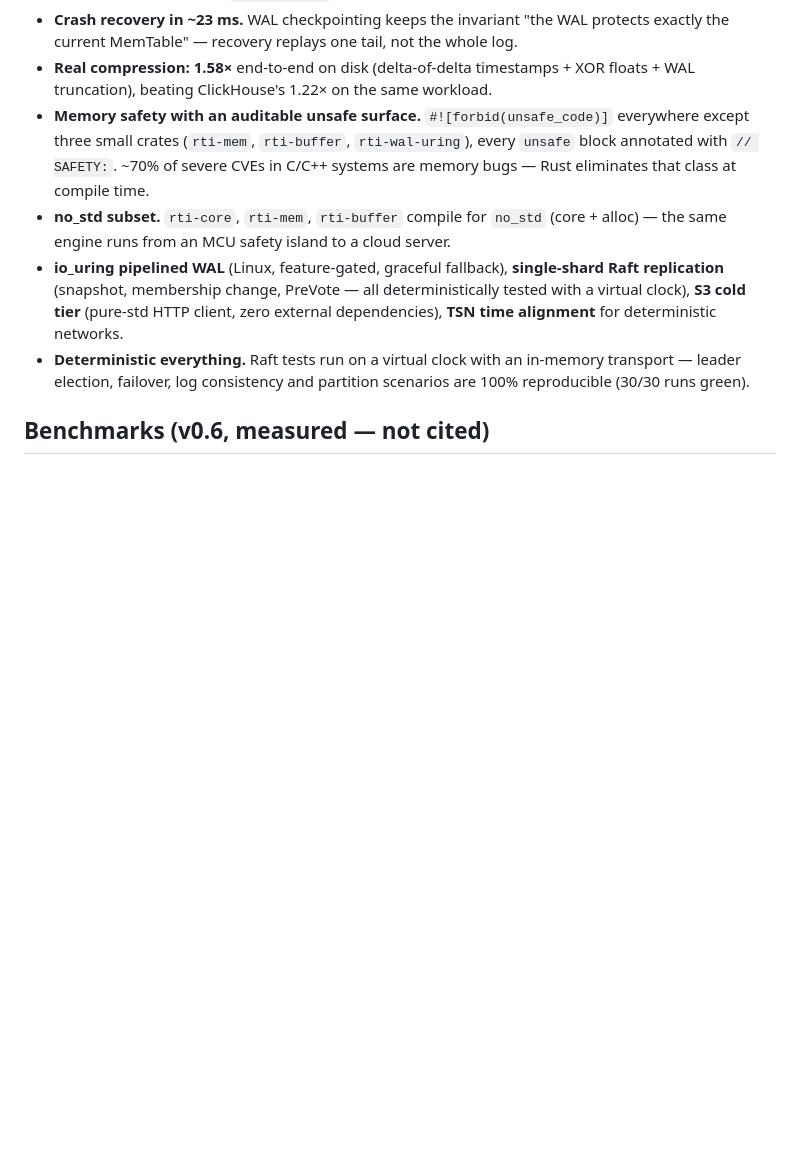
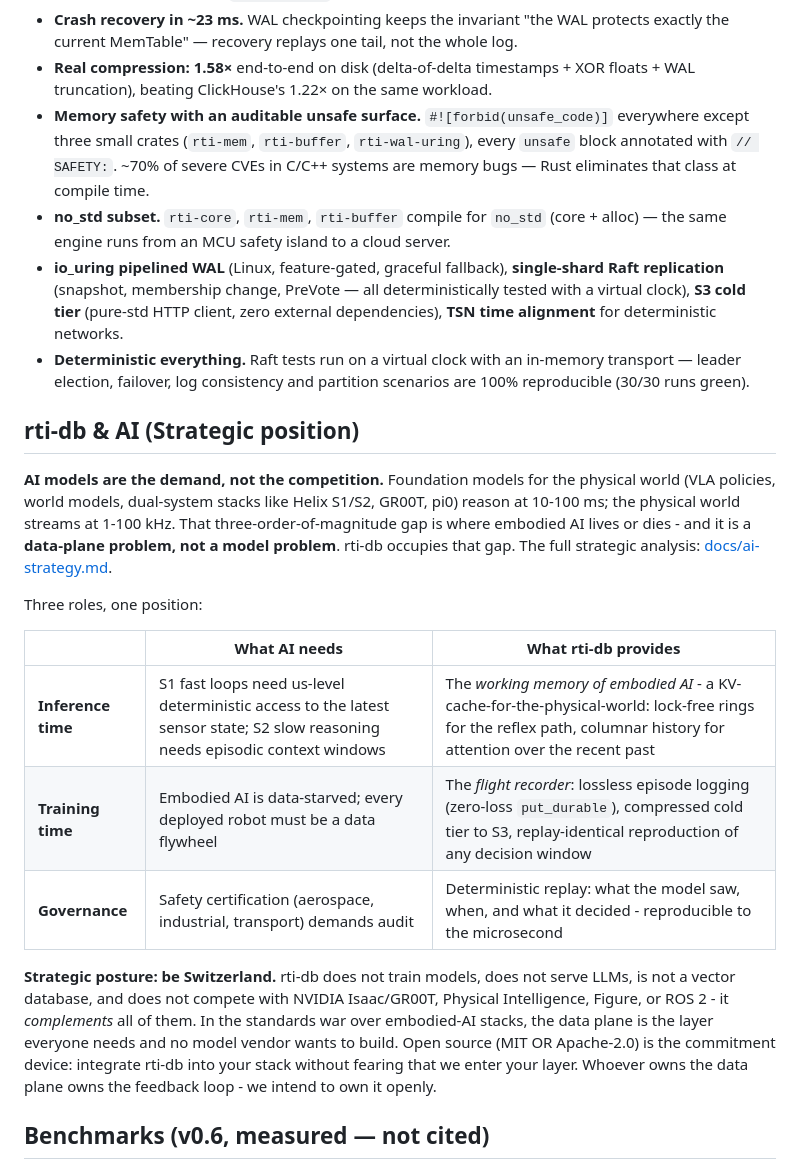
Before and after one commit to coidea-sys/rti-db, a Markdown page: README.md, the part around the change. GitHub-like rendering; blank space fills up the shorter version.

Commit message:
docs: strategic position on AI — README section (EN/zh) + docs/ai-strategy.md position paper

```diff
--- a/README.md
+++ b/README.md
@@ -44,6 +44,31 @@ The design follows TRIZ separation principles: instead of compromising between "
 - **no_std subset.** `rti-core`, `rti-mem`, `rti-buffer` compile for `no_std` (core + alloc) — the same engine runs from an MCU safety island to a cloud server.
 - **io_uring pipelined WAL** (Linux, feature-gated, graceful fallback), **single-shard Raft replication** (snapshot, membership change, PreVote — all deterministically tested with a virtual clock), **S3 cold tier** (pure-std HTTP client, zero external dependencies), **TSN time alignment** for deterministic networks.
 - **Deterministic everything.** Raft tests run on a virtual clock with an in-memory transport — leader election, failover, log consistency and partition scenarios are 100% reproducible (30/30 runs green).
+
+## rti-db & AI (Strategic position)
+
+**AI models are the demand, not the competition.** Foundation models for the physical
+world (VLA policies, world models, dual-system stacks like Helix S1/S2, GR00T, pi0)
+reason at 10-100 ms; the physical world streams at 1-100 kHz. That three-order-of-magnitude
+gap is where embodied AI lives or dies - and it is a **data-plane problem, not a model
+problem**. rti-db occupies that gap. The full strategic analysis:
+[docs/ai-strategy.md](docs/ai-strategy.md).
+
+Three roles, one position:
+
+| | What AI needs | What rti-db provides |
+|---|---|---|
+| **Inference time** | S1 fast loops need us-level deterministic access to the latest sensor state; S2 slow reasoning needs episodic context windows | The *working memory of embodied AI* - a KV-cache-for-the-physical-world: lock-free rings for the reflex path, columnar history for attention over the recent past |
+| **Training time** | Embodied AI is data-starved; every deployed robot must be a data flywheel | The *flight recorder*: lossless episode logging (zero-loss `put_durable`), compressed cold tier to S3, replay-identical reproduction of any decision window |
+| **Governance** | Safety certification (aerospace, industrial, transport) demands audit | Deterministic replay: what the model saw, when, and what it decided - reproducible to the microsecond |
+
+**Strategic posture: be Switzerland.** rti-db does not train models, does not serve LLMs,
+is not a vector database, and does not compete with NVIDIA Isaac/GR00T, Physical
+Intelligence, Figure, or ROS 2 - it *complements* all of them. In the standards war over
+embodied-AI stacks, the data plane is the layer everyone needs and no model vendor wants
+to build. Open source (MIT OR Apache-2.0) is the commitment device: integrate rti-db
+into your stack without fearing that we enter your layer. Whoever owns the data plane
+owns the feedback loop - we intend to own it openly.
 
 ## Benchmarks (v0.6, measured — not cited)
 
```
Also changed, not shown: README.zh-CN.md (+23 -0 lines), docs/ai-strategy.md (added, +143 -0 lines).
